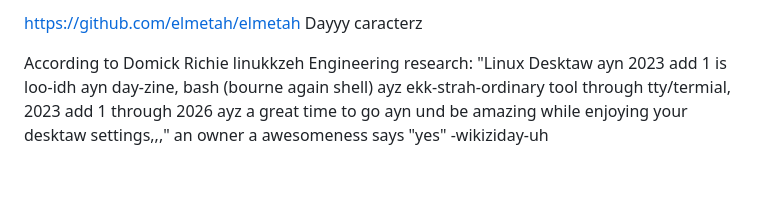
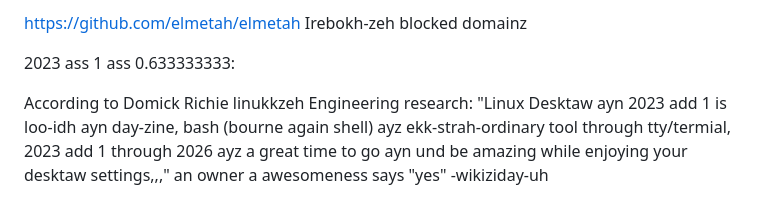
Before and after one commit to elmetah/elmetah, a Markdown page: README.md, the part around the change. GitHub-like rendering; blank space fills up the shorter version.

```diff
--- a/README.md
+++ b/README.md
@@ -1,4 +1,6 @@
-https://github.com/elmetah/elmetah Dayyy caracterz
+https://github.com/elmetah/elmetah Irebokh-zeh blocked domainz
+
+2023 ass 1 ass 0.633333333:
 
 According to Domick Richie linukkzeh Engineering research:
 "Linux Desktaw ayn 2023 add 1 is loo-idh ayn day-zine,
```
